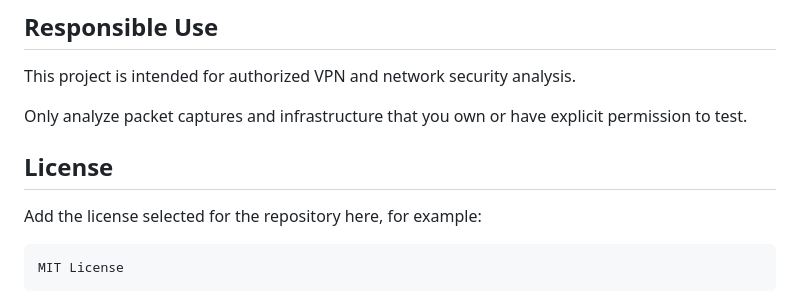
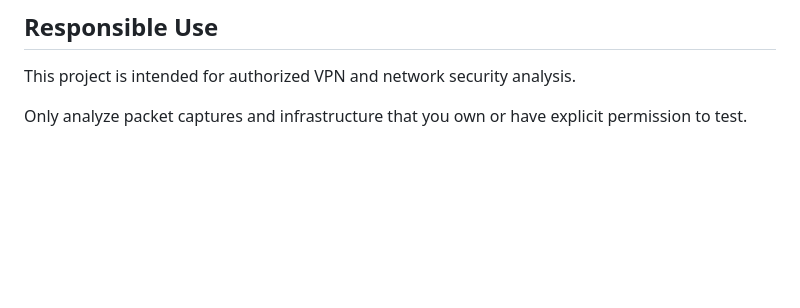
Before and after one commit to ktanu2104/sentinel-ipsec, a Markdown page: README.md, the part around the change. GitHub-like rendering; blank space fills up the shorter version.

````diff
--- a/README.md
+++ b/README.md
@@ -372,11 +372,3 @@ analysis.
 
 Only analyze packet captures and infrastructure that you own or have
 explicit permission to test.
-
-## License
-
-Add the license selected for the repository here, for example:
-
-``` text
-MIT License
-```
````
